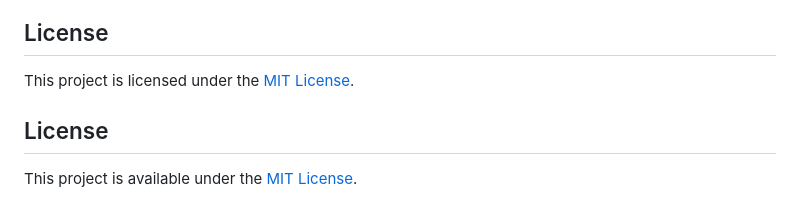
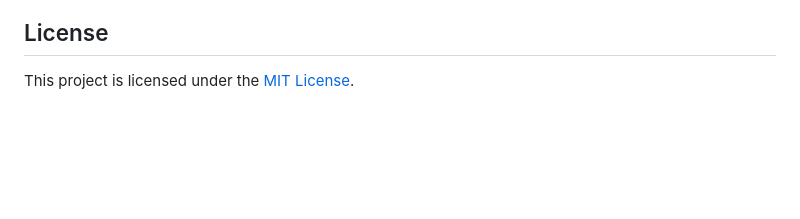
Before and after one commit to gitfrandu4/basic-threejs-vr-scene, a Markdown page: README.md, the part around the change. Rendered like a GitHub page; blank space fills up the shorter version.

Commit message:
Update README.md 📖📖

```diff
--- a/README.md
+++ b/README.md
@@ -265,7 +265,3 @@ For a detailed explanation of the starter scene, VR/AR setup, environment textur
 ## License
 
 This project is licensed under the [MIT License](LICENSE).
-
-## License
-
-This project is available under the [MIT License](LICENSE).
```
